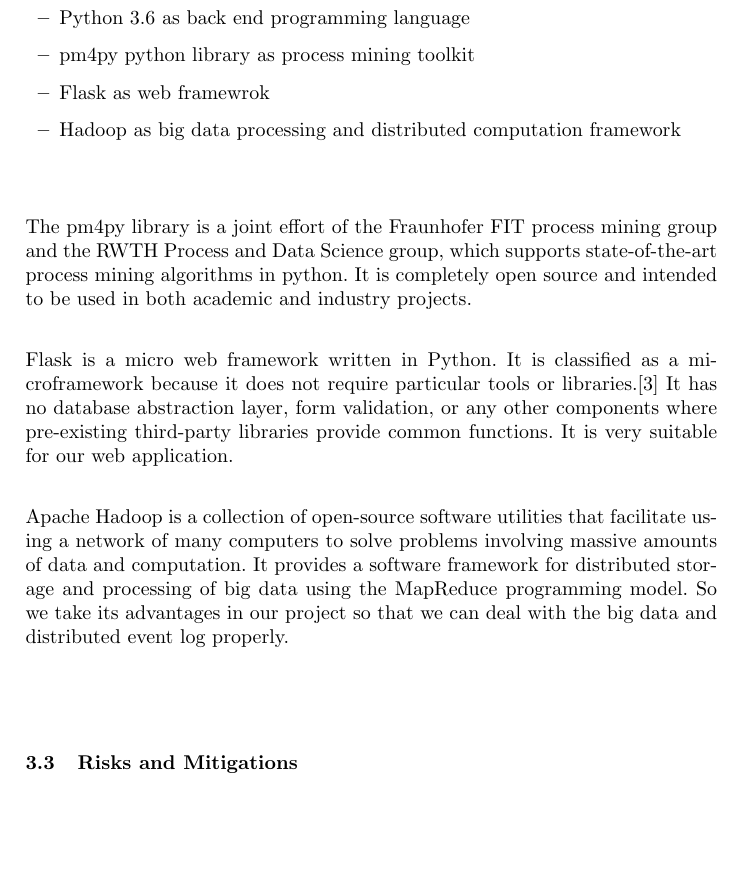
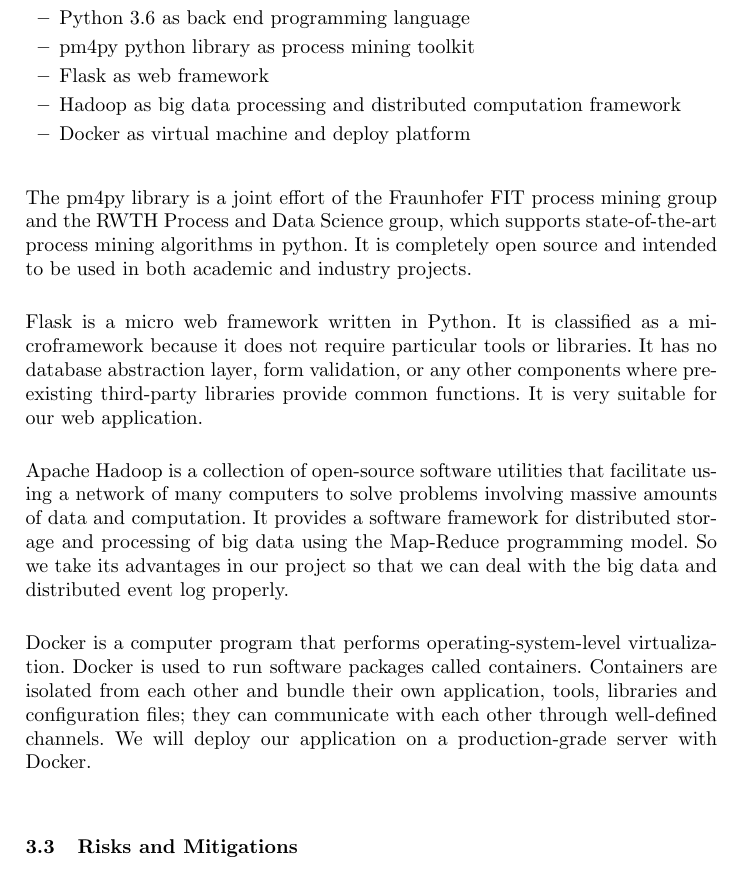
Before and after one commit to xianganc/PraktikumProcessMining, a LaTeX thesis (latex-template/samplepaper.tex): part of page 2 of 4, cut so that both start at the same text, the shorter picture padded with empty space. Compiled offline with pdfLaTeX.

Commit message:
Little Change.

```diff
--- a/latex-template/samplepaper.tex
+++ b/latex-template/samplepaper.tex
@@ -54,18 +54,22 @@
 \begin{itemize}
 \item Python 3.6 as back end programming language
 \item pm4py python library as process mining toolkit
-\item Flask as web framewrok
+\item Flask as web framework
 \item Hadoop as big data processing and distributed computation framework
+\item Docker as virtual machine and deploy platform
 \end{itemize}
 
 \noindent
 The pm4py library is a joint effort of the Fraunhofer FIT process mining group and the RWTH Process and Data Science group, which supports state-of-the-art process mining algorithms in python. It is completely open source and intended to be used in both academic and industry projects.\\
 
 \noindent
-Flask is a micro web framework written in Python. It is classified as a microframework because it does not require particular tools or libraries.[3] It has no database abstraction layer, form validation, or any other components where pre-existing third-party libraries provide common functions. It is very suitable for our web application.\\
+Flask is a micro web framework written in Python. It is classified as a microframework because it does not require particular tools or libraries. It has no database abstraction layer, form validation, or any other components where pre-existing third-party libraries provide common functions. It is very suitable for our web application.\\
 
 \noindent
-Apache Hadoop is a collection of open-source software utilities that facilitate using a network of many computers to solve problems involving massive amounts of data and computation. It provides a software framework for distributed storage and processing of big data using the MapReduce programming model. So we take its advantages in our project so that we can deal with the big data and distributed event log properly.
+Apache Hadoop is a collection of open-source software utilities that facilitate using a network of many computers to solve problems involving massive amounts of data and computation. It provides a software framework for distributed storage and processing of big data using the Map-Reduce programming model. So we take its advantages in our project so that we can deal with the big data and distributed event log properly.\\
+
+\noindent
+Docker is a computer program that performs operating-system-level virtualization. Docker is used to run software packages called containers. Containers are isolated from each other and bundle their own application, tools, libraries and configuration files; they can communicate with each other through well-defined channels. We will deploy our application on a production-grade server with Docker.
 
 \subsection{Risks and Mitigations}
 For our risk analysis we distinguish between project management related risks and technical risks. In order to reduce potential issues we define a list of strategies and countermeasures as general risk management.
```
Also changed, not shown: latex-template/samplepaper.pdf, 2 other files.
